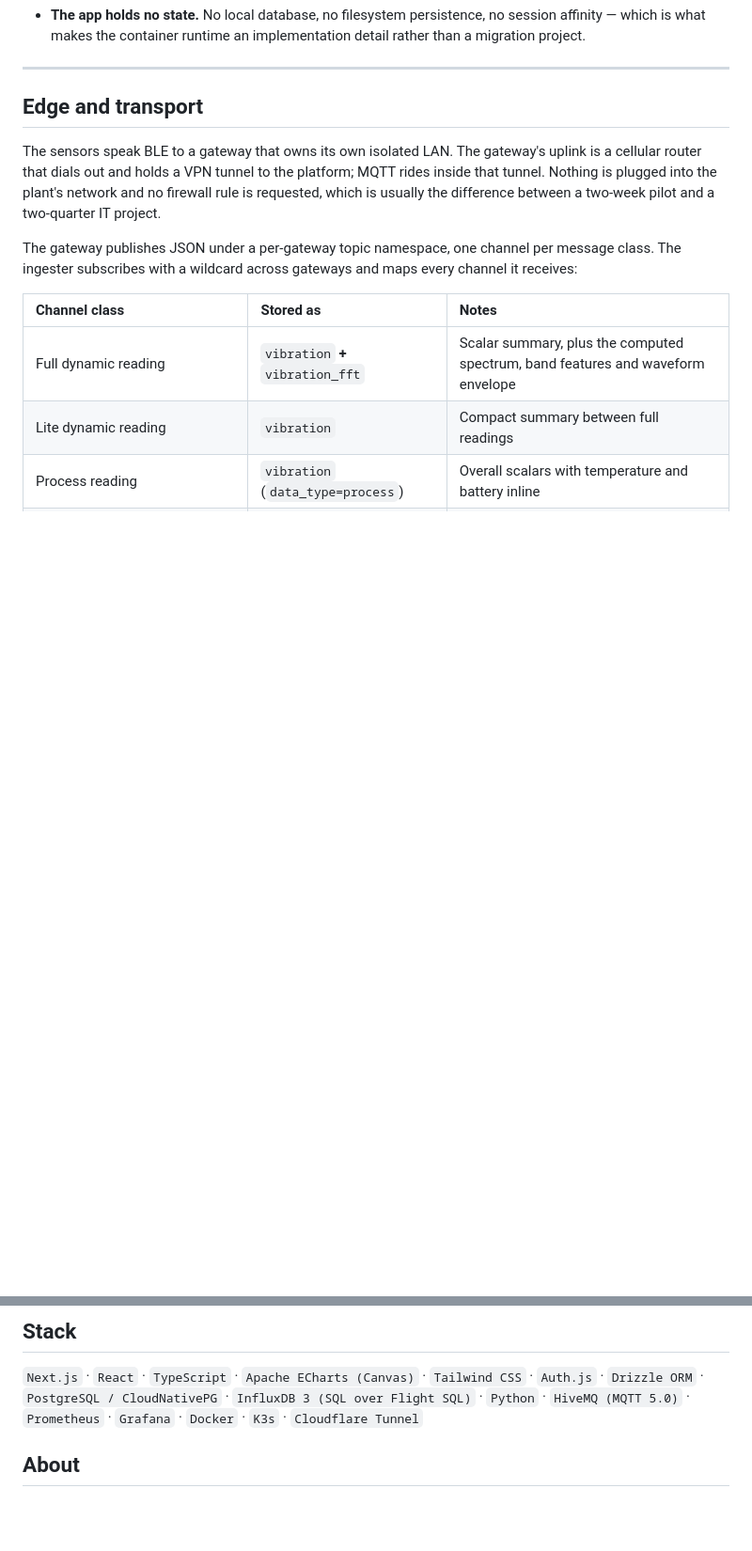
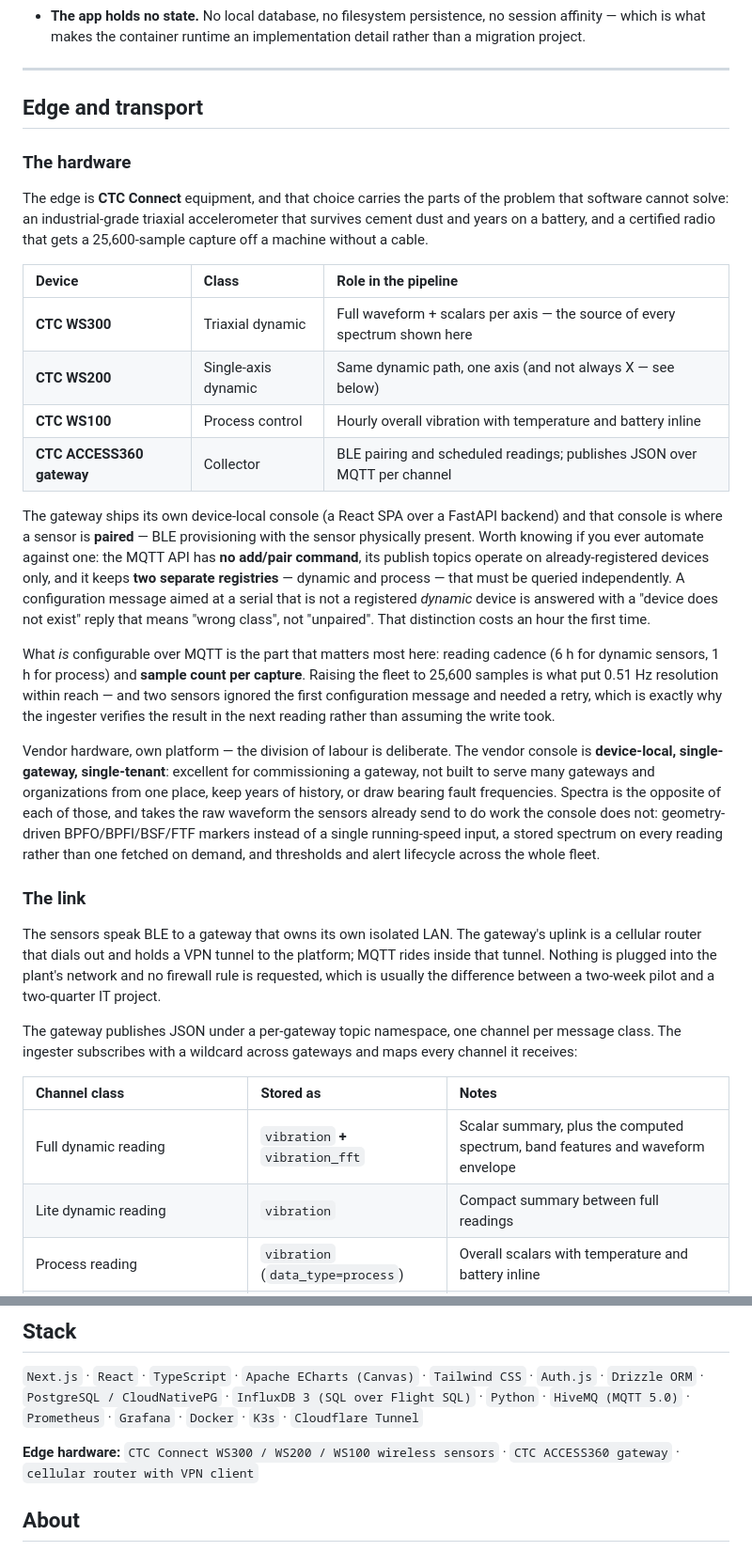
Before and after one commit to jacedeno/spectra-io-showcase, a Markdown page: README.md, 2 parts joined by grey strips. Shown at 94% size. Rendered like a GitHub page; blank space fills up the shorter version.

Commit message:
Document the CTC Connect edge hardware
The sensors and gateway carry the part of the problem software cannot solve, so
the write-up now names and explains them instead of describing them generically.

- Hardware table: WS300 triaxial, WS200 single-axis, WS100 process, ACCESS360
  gateway, and each one's role in the pipeline.
- Pairing is a device-local BLE step: the MQTT API has no pair command, keeps
  dynamic and process registries apart, and answers a wrong-class request in a
  way that reads as "unpaired" but is not.
- What is configurable over MQTT — cadence and sample count — and why raising
  the fleet to 25,600 samples is what makes 0.51 Hz resolution possible.
- Why vendor hardware plus an own platform: the device console is single-gateway
  and single-tenant by design; the platform is the opposite of each.

```diff
--- a/README.md
+++ b/README.md
@@ -112,6 +112,45 @@ Three properties are worth naming, because everything else follows from them:
 ---
 
 ## Edge and transport
+
+### The hardware
+
+The edge is **CTC Connect** equipment, and that choice carries the parts of the problem that
+software cannot solve: an industrial-grade triaxial accelerometer that survives cement dust and
+years on a battery, and a certified radio that gets a 25,600-sample capture off a machine
+without a cable.
+
+| Device | Class | Role in the pipeline |
+| :--- | :--- | :--- |
+| **CTC WS300** | Triaxial dynamic | Full waveform + scalars per axis — the source of every spectrum shown here |
+| **CTC WS200** | Single-axis dynamic | Same dynamic path, one axis (and not always X — see below) |
+| **CTC WS100** | Process control | Hourly overall vibration with temperature and battery inline |
+| **CTC ACCESS360 gateway** | Collector | BLE pairing and scheduled readings; publishes JSON over MQTT per channel |
+
+The gateway ships its own device-local console (a React SPA over a FastAPI backend) and that
+console is where a sensor is **paired** — BLE provisioning with the sensor physically present.
+Worth knowing if you ever automate against one: the MQTT API has **no add/pair command**, its
+publish topics operate on already-registered devices only, and it keeps **two separate
+registries** — dynamic and process — that must be queried independently. A configuration
+message aimed at a serial that is not a registered *dynamic* device is answered with a "device
+does not exist" reply that means "wrong class", not "unpaired". That distinction costs an hour
+the first time.
+
+What *is* configurable over MQTT is the part that matters most here: reading cadence (6 h for
+dynamic sensors, 1 h for process) and **sample count per capture**. Raising the fleet to 25,600
+samples is what put 0.51 Hz resolution within reach — and two sensors ignored the first
+configuration message and needed a retry, which is exactly why the ingester verifies the result
+in the next reading rather than assuming the write took.
+
+Vendor hardware, own platform — the division of labour is deliberate. The vendor console is
+**device-local, single-gateway, single-tenant**: excellent for commissioning a gateway, not
+built to serve many gateways and organizations from one place, keep years of history, or draw
+bearing fault frequencies. Spectra is the opposite of each of those, and takes the raw waveform
+the sensors already send to do work the console does not: geometry-driven BPFO/BPFI/BSF/FTF
+markers instead of a single running-speed input, a stored spectrum on every reading rather than
+one fetched on demand, and thresholds and alert lifecycle across the whole fleet.
+
+### The link
 
 The sensors speak BLE to a gateway that owns its own isolated LAN. The gateway's uplink is a
 cellular router that dials out and holds a VPN tunnel to the platform; MQTT rides inside that
@@ -512,6 +551,9 @@ Built for someone standing next to the machine, not for a desk.*
 `Python` · `HiveMQ (MQTT 5.0)` · `Prometheus` · `Grafana` · `Docker` · `K3s` ·
 `Cloudflare Tunnel`
 
+**Edge hardware:** `CTC Connect WS300 / WS200 / WS100 wireless sensors` ·
+`CTC ACCESS360 gateway` · `cellular router with VPN client`
+
 ## About
 
 SpectraIO is designed and built by [Jose Cedeno](https://github.com/jacedeno) — Senior
```
Also changed, not shown: other parts of README.md (+2 -2 lines).
